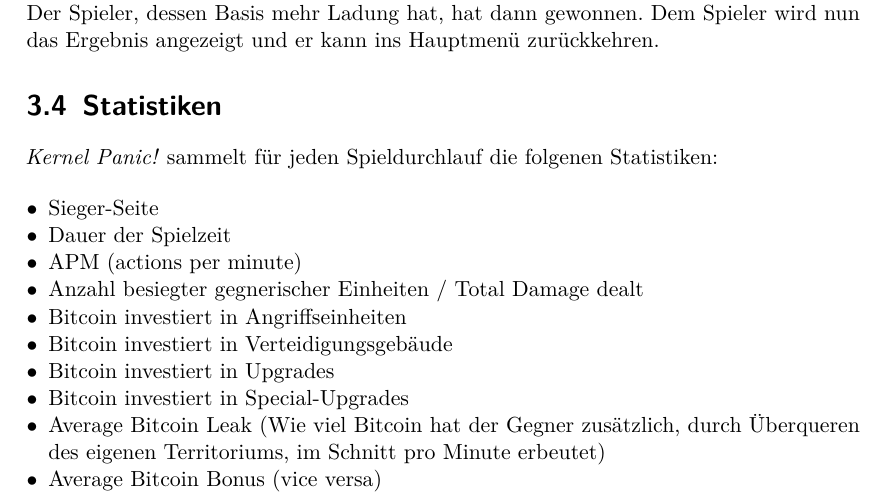
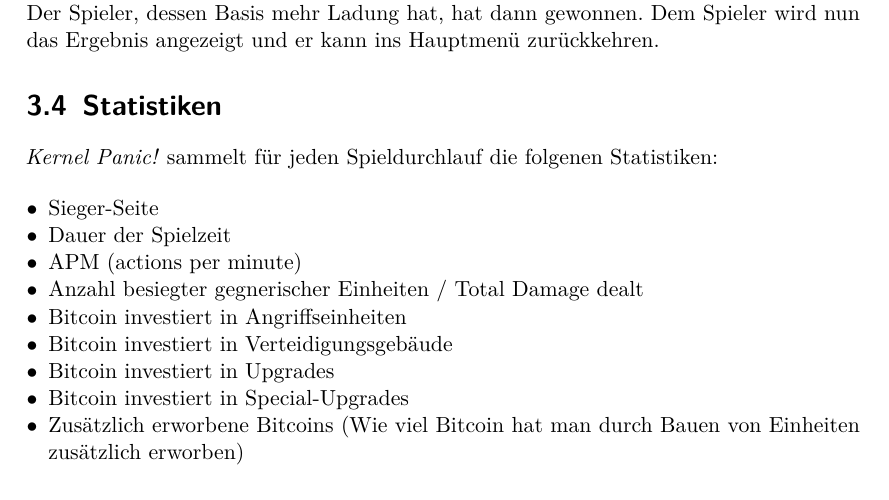
Before and after one commit to max-nazarati/sopra, a LaTeX document (abgabe/GDD/current/GDD.tex, which reads abgabe/GDD/current/spiellogik/statistiken.tex): part of page 23 of 30, cut so that both start at the same text. The pictures show the PDF file abgabe/GDD/current/GDD.pdf that the author committed with the source.

Commit message:
Bitcoin leak ersetzt durch Bitcoin gain (durch units)

```diff
--- a/abgabe/GDD/current/spiellogik/statistiken.tex
+++ b/abgabe/GDD/current/spiellogik/statistiken.tex
@@ -23,8 +23,7 @@
 	\item Bitcoin investiert in Verteidigungsgebäude
 	\item Bitcoin investiert in Upgrades
 	\item Bitcoin investiert in Special-Upgrades
-	\item Average Bitcoin Leak (Wie viel Bitcoin hat der Gegner zusätzlich, durch Überqueren des eigenen Territoriums, im Schnitt pro Minute erbeutet)
-	\item Average Bitcoin Bonus (vice versa)
+	\item Zusätzlich erworbene Bitcoins (Wie viel Bitcoin hat man durch Bauen von Einheiten zusätzlich erworben)
 \end{itemize}
 
 %\missingSection{Statistiken}
```
Also changed, not shown: abgabe/GDD/current/GDD.pdf.
